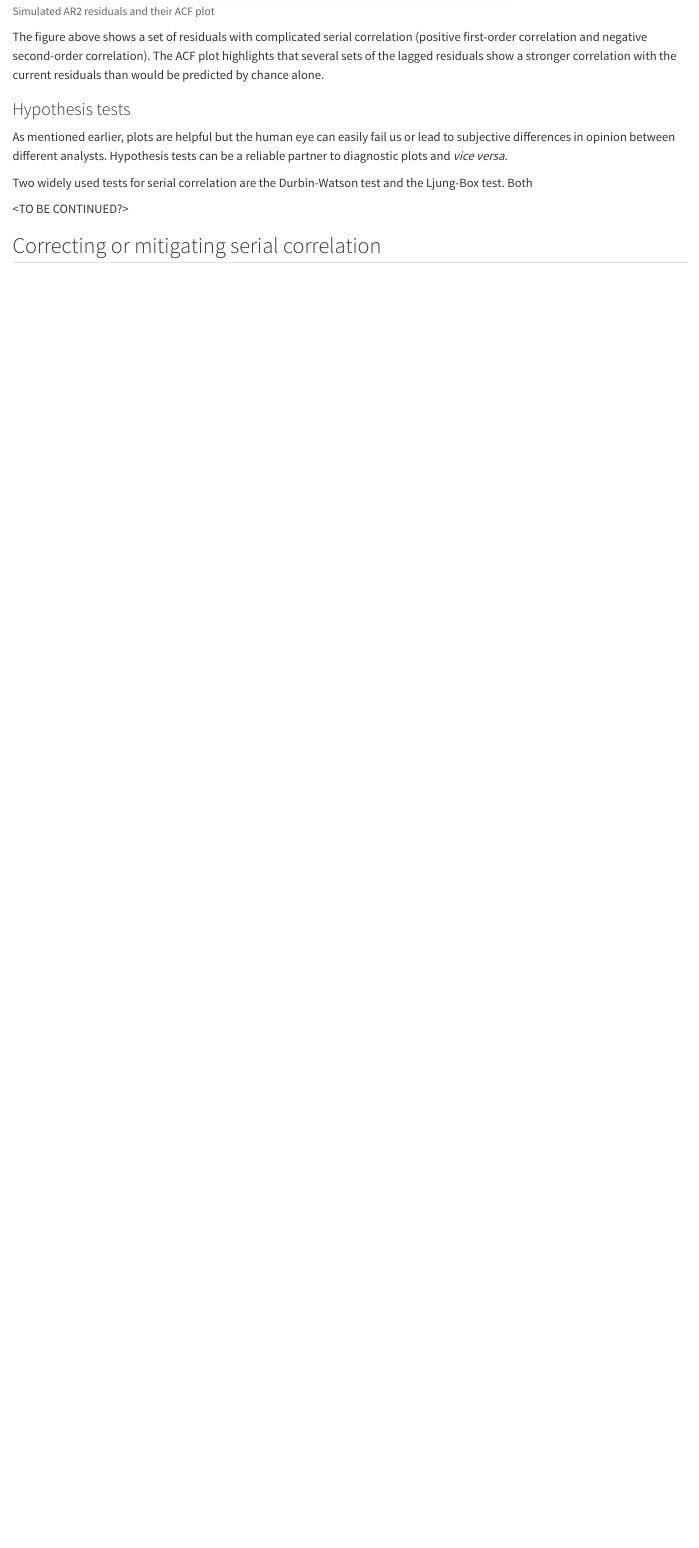
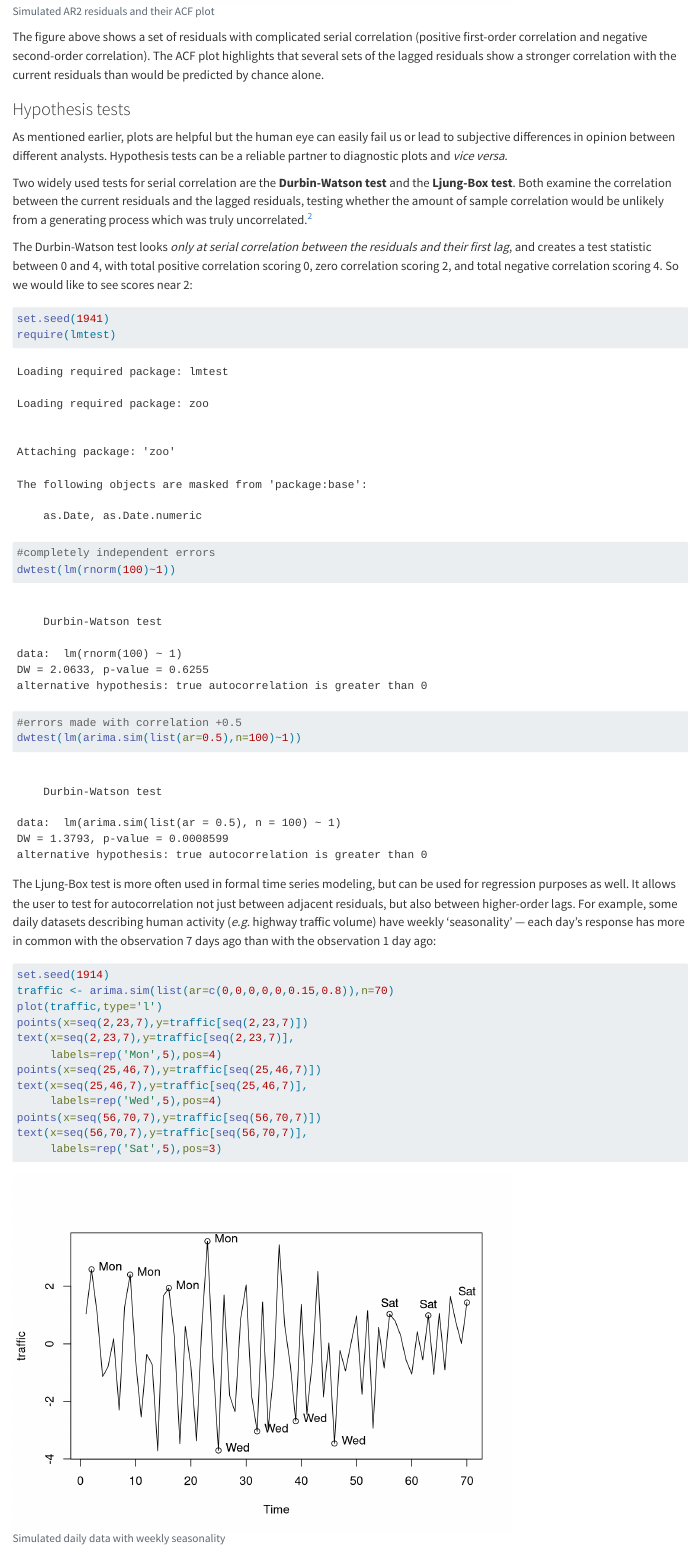
Before and after one commit to adsp-stats/statisticalmodels, a Quarto document (autocorrelation.qmd): the page in a window 1100 px wide, from 4570 px down. Rendered offline with R 4.5, knitr and Pandoc in place of Quarto, with nearby package versions.

Commit message:
Autocorrelation updates

````diff
--- a/autocorrelation.qmd
+++ b/autocorrelation.qmd
@@ -106,6 +106,34 @@ The figure above shows a set of residuals with complicated serial correlation (p
 
 As mentioned earlier, plots are helpful but the human eye can easily fail us or lead to subjective differences in opinion between different analysts. Hypothesis tests can be a reliable partner to diagnostic plots and *vice versa*.
 
-Two widely used tests for serial correlation are the Durbin-Watson test and the Ljung-Box test. Both
+Two widely used tests for serial correlation are the **Durbin-Watson test** and the **Ljung-Box test**. Both examine the correlation between the current residuals and the lagged residuals, testing whether the amount of sample correlation would be unlikely from a generating process which was truly uncorrelated.^[Of course, in a finite sample, even a truly uncorrelated residual series will show a slight degree of serial correlation, just as a truly fair coin will rarely show a sample sequence that is perfectly 50% heads.]
 
-<TO BE CONTINUED?>
+The Durbin-Watson test looks *only at serial correlation between the residuals and their first lag*, and creates a test statistic between 0 and 4, with total positive correlation scoring 0, zero correlation scoring 2, and total negative correlation scoring 4. So we would like to see scores near 2:
+
+```{r}
+set.seed(1941)
+require(lmtest)
+#completely independent errors
+dwtest(lm(rnorm(100)~1))
+
+#errors made with correlation +0.5
+dwtest(lm(arima.sim(list(ar=0.5),n=100)~1))
+```
+
+The Ljung-Box test is more often used in formal time series modeling, but can be used for regression purposes as well.  It allows the user to test for autocorrelation not just between adjacent residuals, but also between higher-order lags. For example, some daily datasets describing human activity (*e.g.* highway traffic volume) have weekly 'seasonality' --- each day's response has more in common with the observation 7 days ago than with the observation 1 day ago:
+
+```{r}
+#| code-fold: true
+#| fig-cap: "Simulated daily data with weekly seasonality"
+set.seed(1914)
+traffic <- arima.sim(list(ar=c(0,0,0,0,0,0.15,0.8)),n=70)
+plot(traffic,type='l')
+points(x=seq(2,23,7),y=traffic[seq(2,23,7)])
+text(x=seq(2,23,7),y=traffic[seq(2,23,7)],
+     labels=rep('Mon',5),pos=4)
+points(x=seq(25,46,7),y=traffic[seq(25,46,7)])
+text(x=seq(25,46,7),y=traffic[seq(25,46,7)],
+     labels=rep('Wed',5),pos=4)
+points(x=seq(56,70,7),y=traffic[seq(56,70,7)])
+text(x=seq(56,70,7),y=traffic[seq(56,70,7)],
+     labels=rep('Sat',5),pos=3)
````
Also changed, not shown: autocorrelation.qmd (8 more changed lines).
